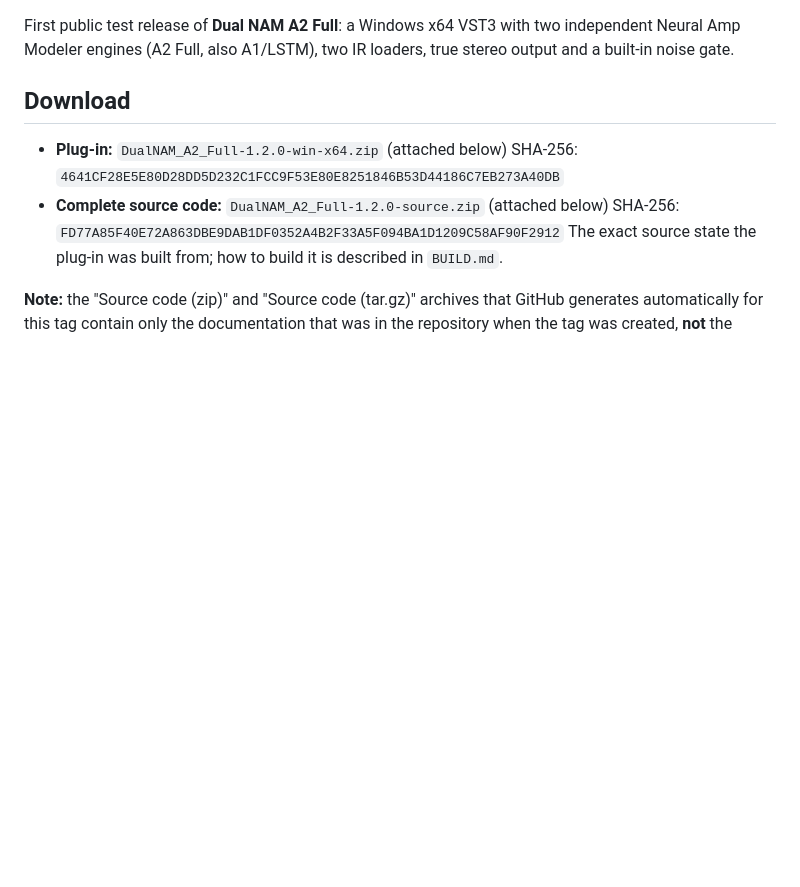
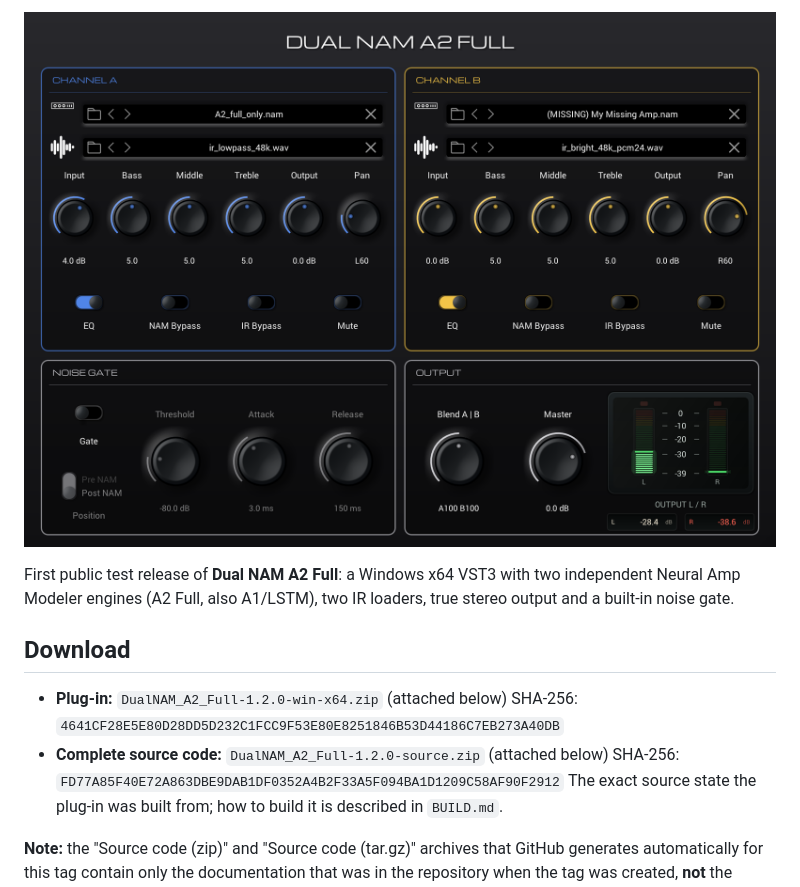
Before and after one commit to AGW-Germany/Dual-NAM-A2-Full, a Markdown page: README.md, the part around the change. GitHub-like rendering; blank space fills up the shorter version.

Commit message:
Add screenshot for Dual NAM A2 Full
Add screenshot to README for visual reference.

```diff
--- a/README.md
+++ b/README.md
@@ -1,3 +1,5 @@
+![Dual NAM A2 Full](docs/screenshot.png)
+
 First public test release of **Dual NAM A2 Full**: a Windows x64 VST3 with two independent Neural Amp Modeler engines (A2 Full, also A1/LSTM), two IR loaders, true stereo output and a built-in noise gate.
 
 ## Download
```
